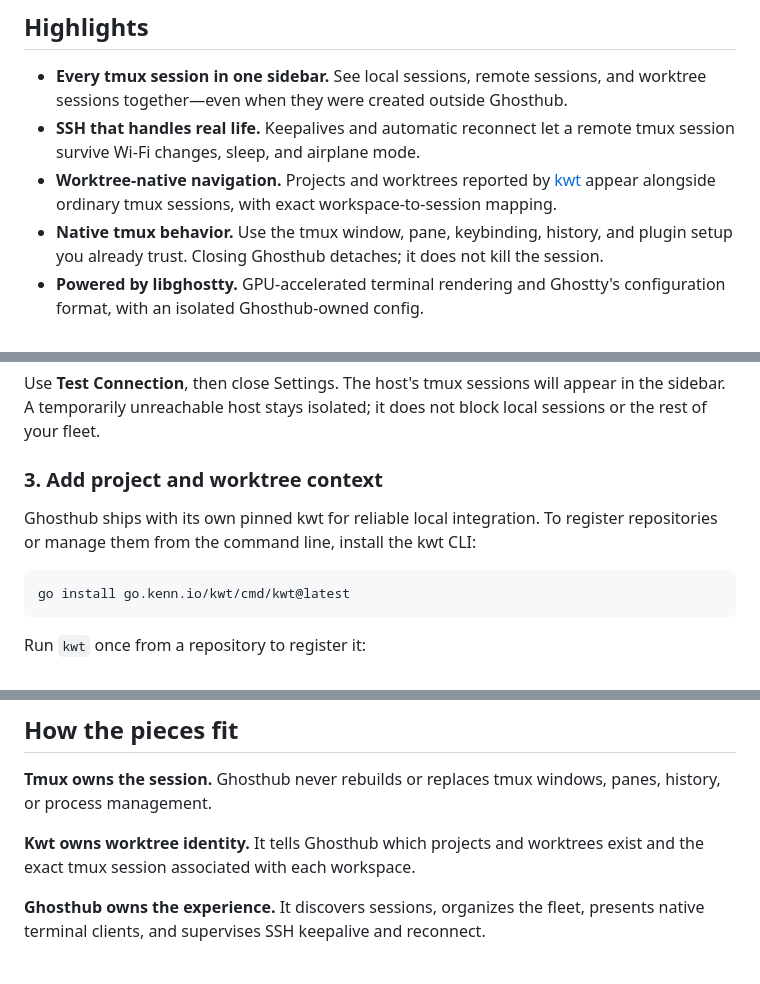
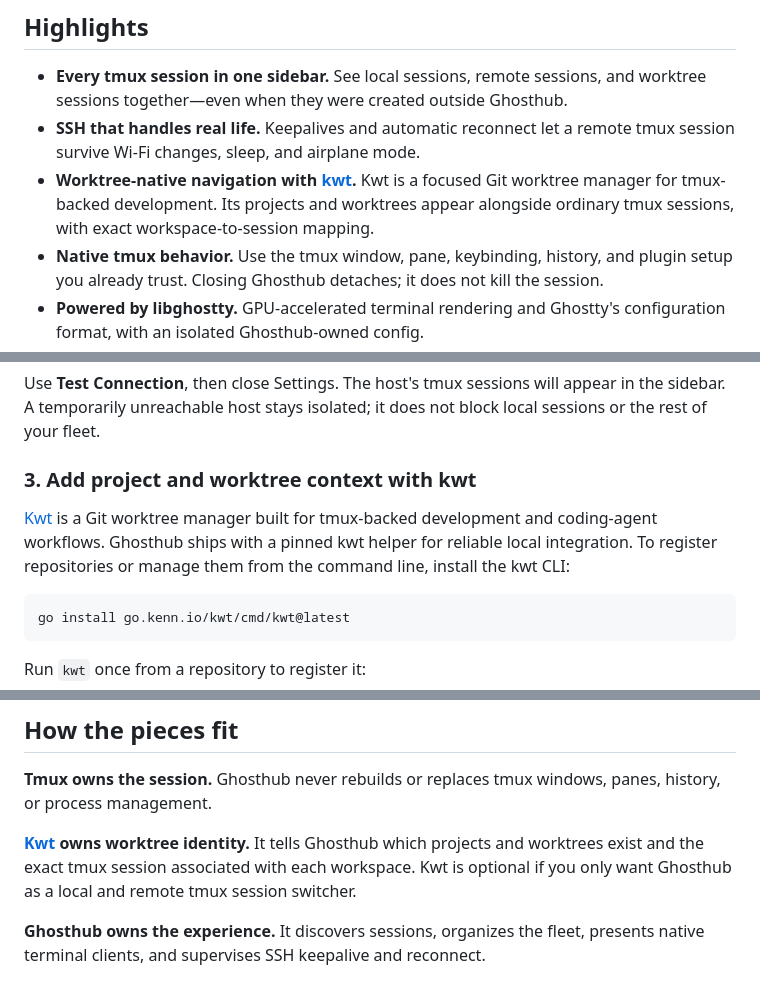
Before and after one commit to kenn-io/ghosthub, a Markdown page: README.md, 3 parts joined by grey strips. Drawn GitHub-style.

Commit message:
Introduce kwt to README readers
Prospective Ghosthub users should not need prior knowledge of its worktree integration to understand whether kwt is relevant to them. A bare product name and installation command made the setup path feel like an unexplained dependency.

Describe kwt as the Git worktree manager behind project and workspace context, link its repository wherever readers make a setup decision, and preserve the simpler tmux-only path as an explicit option.

Generated with Codex (GPT-5)
Co-authored-by: Codex <codex@openai.com>

````diff
--- a/README.md
+++ b/README.md
@@ -53,9 +53,10 @@ macOS interface that makes the whole fleet easy to navigate.
   and worktree sessions together—even when they were created outside Ghosthub.
 - **SSH that handles real life.** Keepalives and automatic reconnect let a
   remote tmux session survive Wi-Fi changes, sleep, and airplane mode.
-- **Worktree-native navigation.** Projects and worktrees reported by
-  [kwt](https://github.com/kenn-io/kwt) appear alongside ordinary tmux
-  sessions, with exact workspace-to-session mapping.
+- **Worktree-native navigation with
+  [kwt](https://github.com/kenn-io/kwt).** Kwt is a focused Git worktree
+  manager for tmux-backed development. Its projects and worktrees appear
+  alongside ordinary tmux sessions, with exact workspace-to-session mapping.
 - **Native tmux behavior.** Use the tmux window, pane, keybinding, history, and
   plugin setup you already trust. Closing Ghosthub detaches; it does not kill
   the session.
@@ -113,11 +115,12 @@ Use **Test Connection**, then close Settings. The host's tmux sessions will
 appear in the sidebar. A temporarily unreachable host stays isolated; it does
 not block local sessions or the rest of your fleet.
 
-### 3. Add project and worktree context
+### 3. Add project and worktree context with kwt
 
-Ghosthub ships with its own pinned kwt for reliable local integration. To
-register repositories or manage them from the command line, install the kwt
-CLI:
+[Kwt](https://github.com/kenn-io/kwt) is a Git worktree manager built for
+tmux-backed development and coding-agent workflows. Ghosthub ships with a
+pinned kwt helper for reliable local integration. To register repositories or
+manage them from the command line, install the kwt CLI:
 
 ```sh
 go install go.kenn.io/kwt/cmd/kwt@latest
@@ -163,8 +166,10 @@ also available in **Settings**.
 **Tmux owns the session.** Ghosthub never rebuilds or replaces tmux windows,
 panes, history, or process management.
 
-**Kwt owns worktree identity.** It tells Ghosthub which projects and worktrees
-exist and the exact tmux session associated with each workspace.
+**[Kwt](https://github.com/kenn-io/kwt) owns worktree identity.** It tells
+Ghosthub which projects and worktrees exist and the exact tmux session
+associated with each workspace. Kwt is optional if you only want Ghosthub as a
+local and remote tmux session switcher.
 
 **Ghosthub owns the experience.** It discovers sessions, organizes the fleet,
 presents native terminal clients, and supervises SSH keepalive and reconnect.
````
Also changed, not shown: other parts of README.md (+3 -2 lines).
